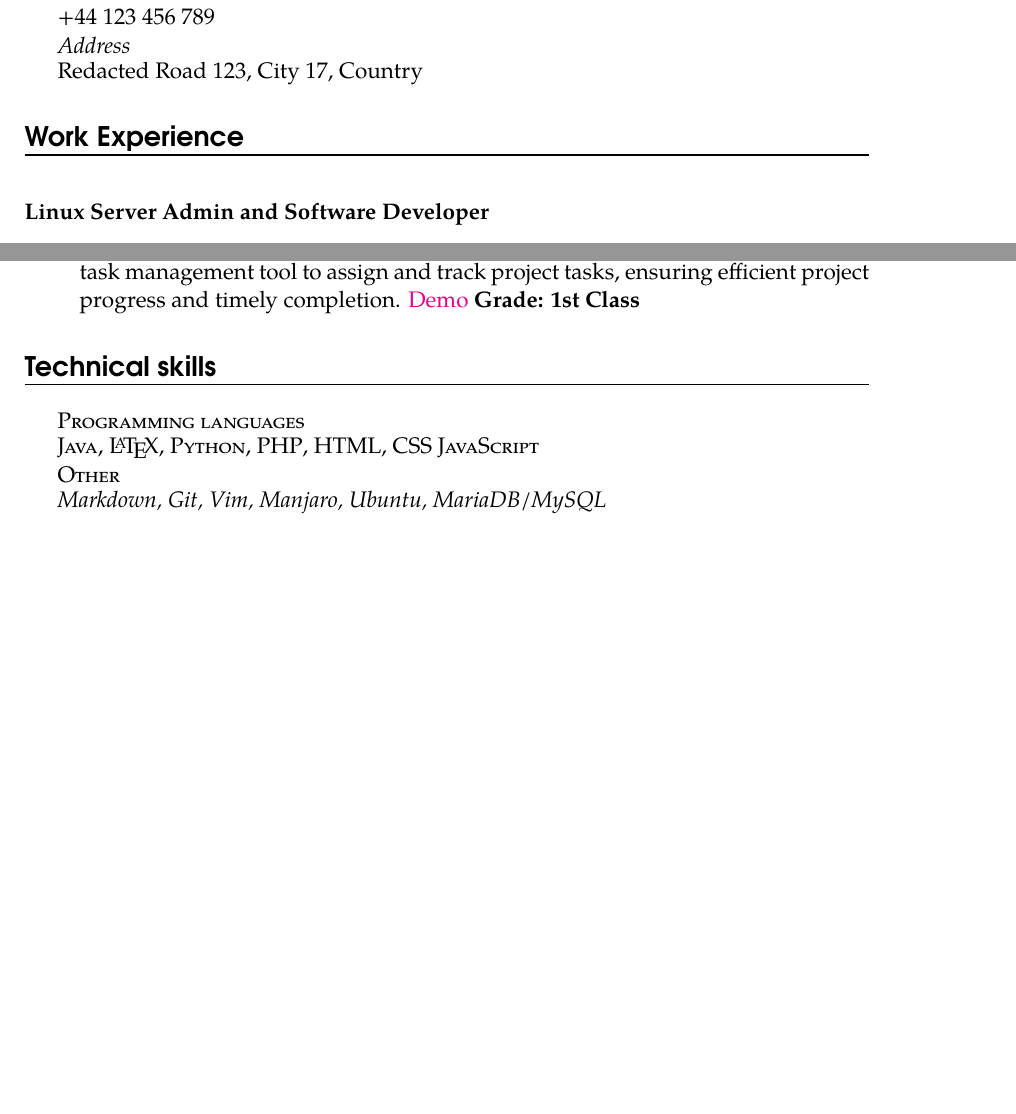
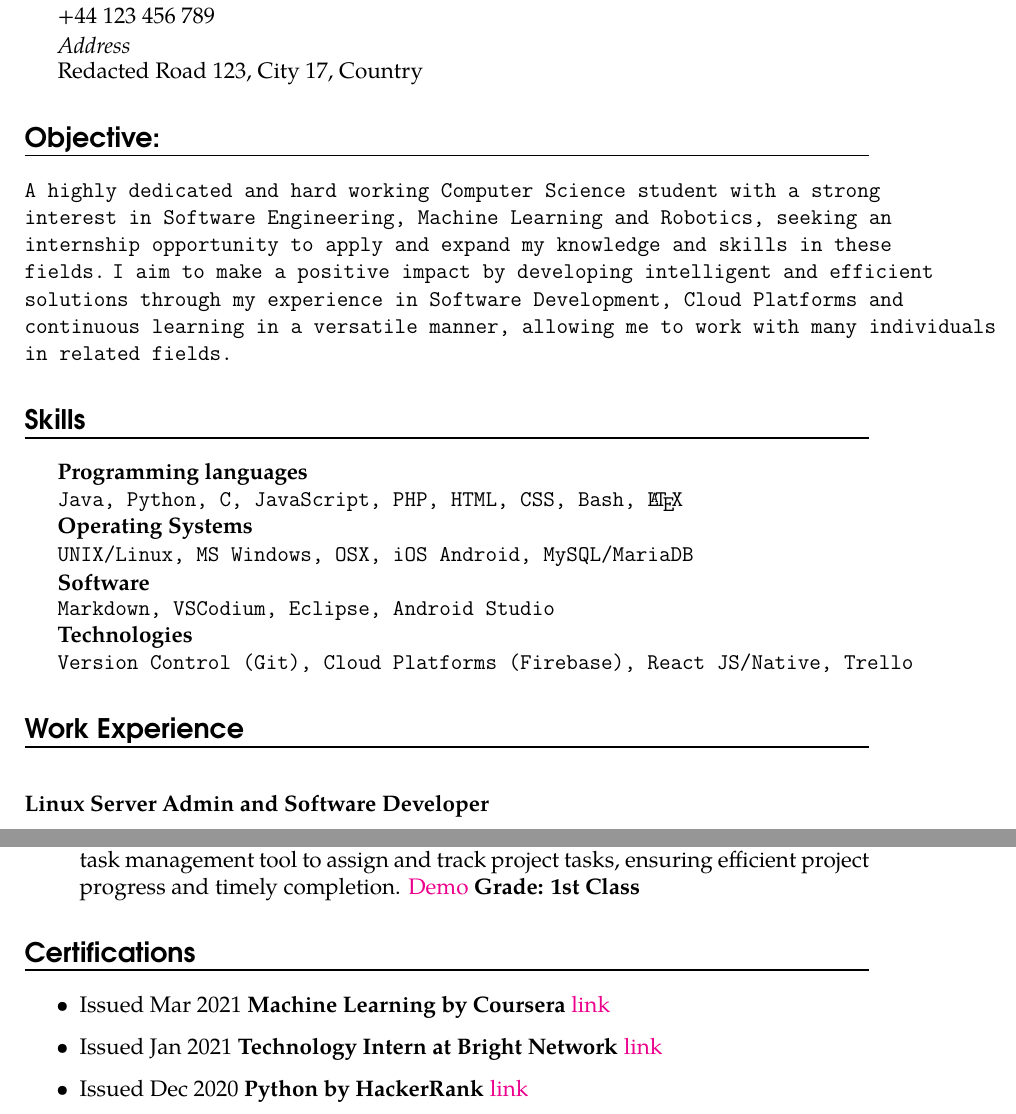
Before and after one commit to Igluminati/LaTeX-CV-V2, a LaTeX CV (CV.tex): two parts of pages 1 and 2 of 2 before the commit and two parts of pages 1 and 2 of 3 after it, joined at a grey line, cut so that both start at the same text, the shorter picture padded with empty space. Compiled offline with pdfLaTeX.

Commit message:
Prints a motivation section

```diff
--- a/CV.tex
+++ b/CV.tex
@@ -116,7 +116,7 @@
 
 	\parbox{3\spacebox}{% three times larger box
 
-		\textsc{#1}} % small caps entry name
+		\textbf{#1}} % small caps entry name
 
 	#2 \par} % entry value
 
@@ -214,6 +214,26 @@
 	\info{Phone}{+44 123 456 789}
 	\info{Address}{Redacted Road 123, City 17, Country}
 
+	% Objective
+
+	\section*{Objective:}
+
+	\texttt{A highly dedicated and hard working Computer Science student with a strong interest
+	in Software Engineering, Machine Learning and Robotics, seeking an internship opportunity to
+	apply and expand my knowledge and skills in these fields.}
+	\texttt{I aim to make a positive impact by developing intelligent and efficient solutions
+		through my experience in Software Development, Cloud Platforms and continuous learning
+		 in a versatile manner, allowing me to work with many individuals in related fields.}
+
+	% technical skills
+
+	\section*{Skills}
+
+	\skill{Programming languages}{\texttt{Java, Python, C, JavaScript, PHP, HTML, CSS, Bash, \LaTeX}}
+	\skill{Operating Systems}{\texttt{UNIX/Linux, MS Windows, OSX, iOS Android, MySQL/MariaDB}}
+	\skill{Software}{\texttt{Markdown, VSCodium, Eclipse, Android Studio}}
+	\skill{Technologies}{\texttt{Version Control (Git), Cloud Platforms (Firebase), React JS/Native, Trello}}
+
 	% work experience
 
 	\section*{Work Experience}
@@ -263,18 +283,26 @@
 		\end{itemize}
 	}
 
-	% technical skills
+	% certifications
 
-	\section*{Technical skills}
+	\section*{Certifications}
 
+		\begin{itemize}
+			\item{Issued Mar 2021}
+			\textbf{Machine Learning by Coursera}
+			% {Credential ID:4YYK2Y233Y6Z}
+			{\href{https://coursera.org/verify/4YYK2Y233Y6Z}{link}}
 
+			\item{Issued Jan 2021}
+			\textbf{Technology Intern at Bright Network}
+			% {Credential ID:2D14QOEDF44SPG}
+			{\href{https://www.brightnetwork.co.uk/certificates/technology-internship-experien_2d14qoedf44spg/}{link}}
 
-	\skill{Programming languages}{\textsc{Java},
-	\LaTeX, \textsc{Python}, \textsc{PHP}, \textsc{HTML},
-	\textsc{CSS} \textsc{JavaScript}}
-	\skill{Other}{\textsl{Markdown, Git, Vim, Manjaro, Ubuntu, MariaDB/MySQL}}
-
-
+			\item{Issued Dec 2020}
+			\textbf{Python by HackerRank}
+			% {Credential ID:629FFBD69653}
+			{\href{https://www.hackerrank.com/certificates/629ffbd69653}{link}}
+		\end{itemize}
 
 	% languages
 
```
Also changed, not shown: CV.pdf.
